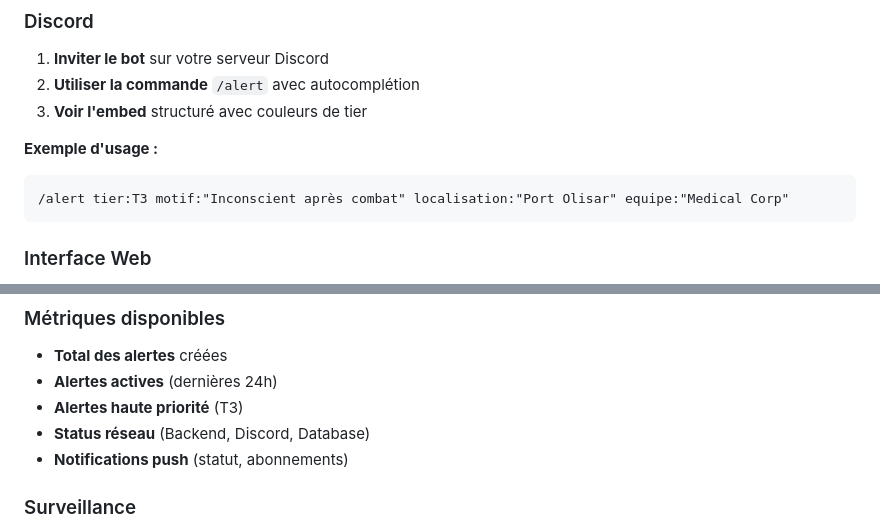
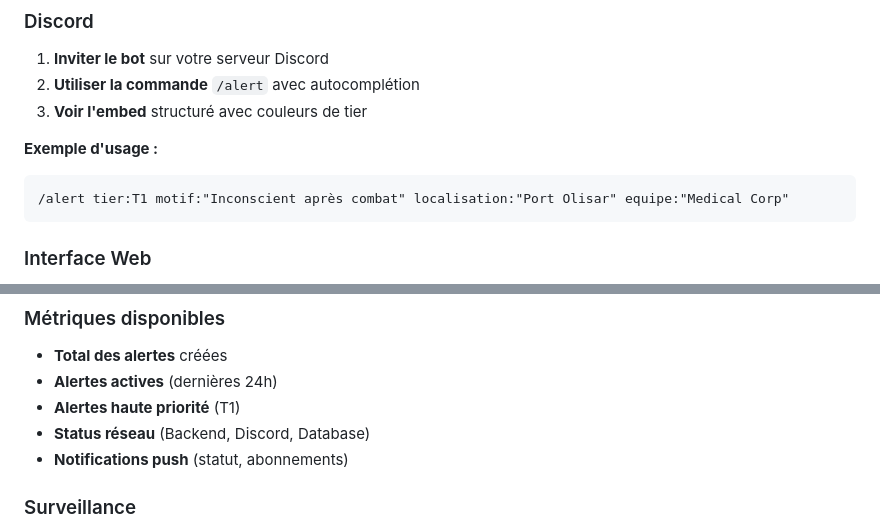
Before and after one commit to ampynjord/MedAlert, a Markdown page: README.md, 2 parts joined by grey strips. Drawn GitHub-style.

````diff
--- a/README.md
+++ b/README.md
@@ -144,7 +144,7 @@ MedAlert/
 
 **Exemple d'usage :**
 ```
-/alert tier:T3 motif:"Inconscient après combat" localisation:"Port Olisar" equipe:"Medical Corp"
+/alert tier:T1 motif:"Inconscient après combat" localisation:"Port Olisar" equipe:"Medical Corp"
 ```
 
 ### Interface Web
@@ -243,7 +243,7 @@ docker-compose up --build
 
 - **Total des alertes** créées
 - **Alertes actives** (dernières 24h)
-- **Alertes haute priorité** (T3)
+- **Alertes haute priorité** (T1)
 - **Status réseau** (Backend, Discord, Database)
 - **Notifications push** (statut, abonnements)
 
````
Also changed, not shown: other parts of README.md (+7 -6 lines).
